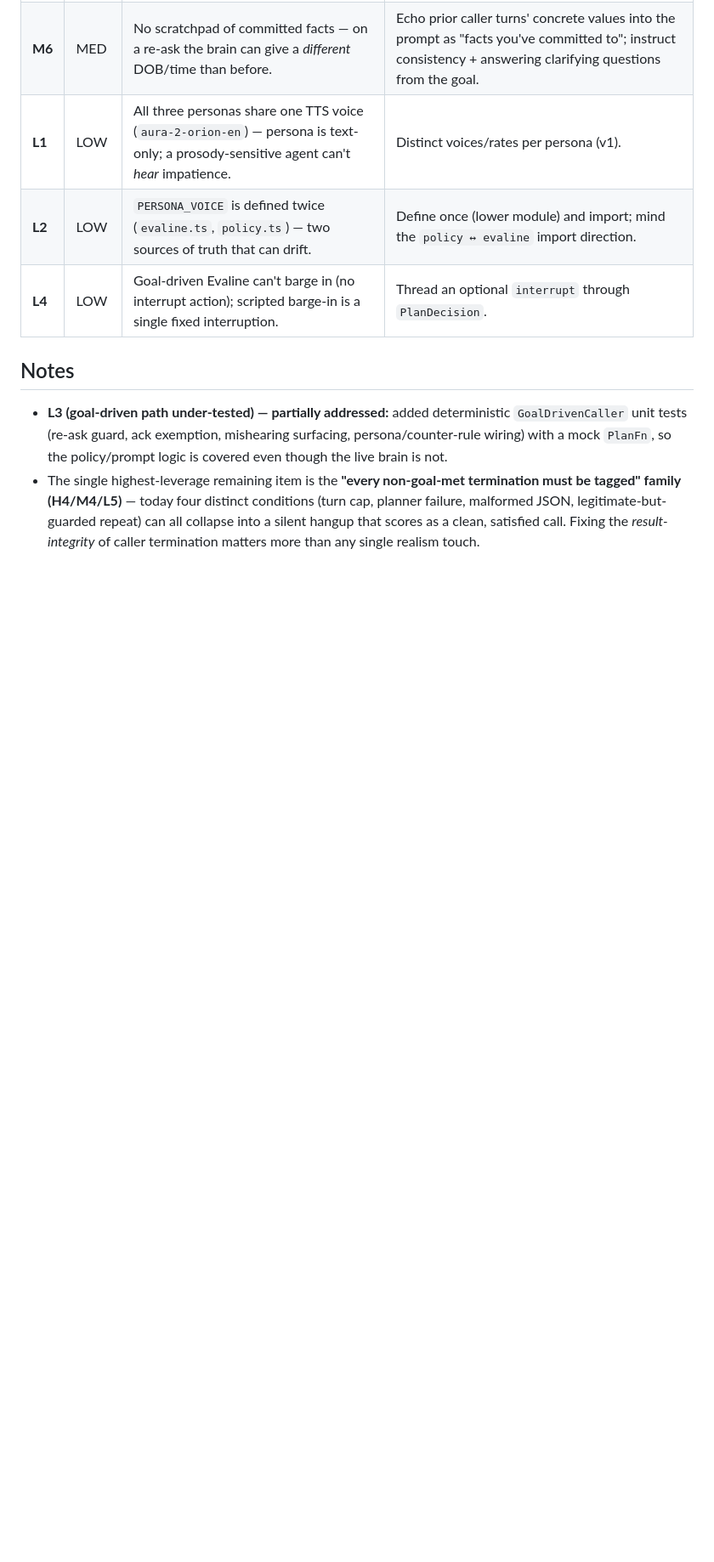
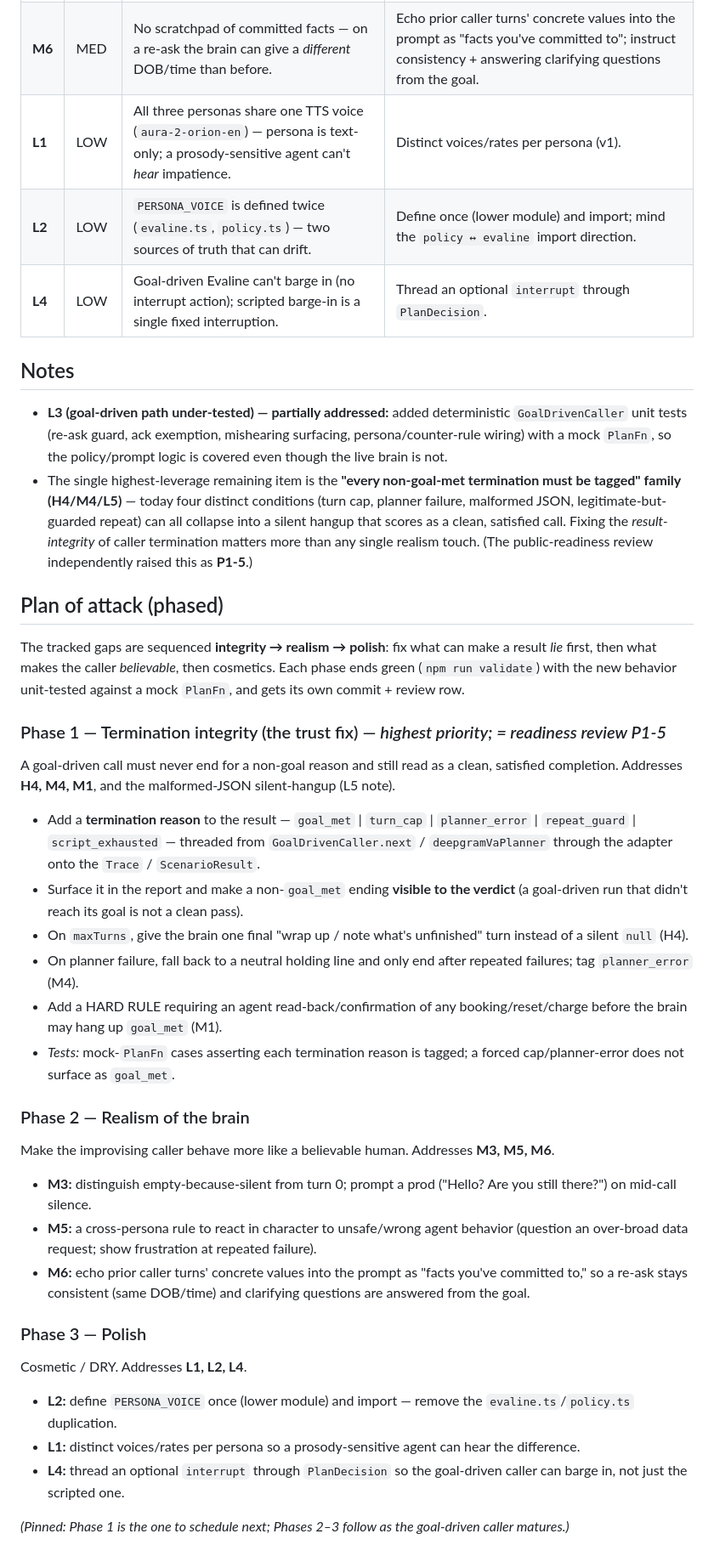
Before and after one commit to darrenapfel/Soundcheck, a Markdown page: docs/CALLER_GAPS.md, the part around the change. Shown at 85% size. GitHub-like rendering; blank space fills up the shorter version.

```diff
--- a/docs/CALLER_GAPS.md
+++ b/docs/CALLER_GAPS.md
@@ -27,4 +27,31 @@ Evaline has two bodies: the **scripted** caller (deterministic; plays `scenario.
 
 ## Notes
 - **L3 (goal-driven path under-tested) — partially addressed:** added deterministic `GoalDrivenCaller` unit tests (re-ask guard, ack exemption, mishearing surfacing, persona/counter-rule wiring) with a mock `PlanFn`, so the policy/prompt logic is covered even though the live brain is not.
-- The single highest-leverage remaining item is the **"every non-goal-met termination must be tagged" family (H4/M4/L5)** — today four distinct conditions (turn cap, planner failure, malformed JSON, legitimate-but-guarded repeat) can all collapse into a silent hangup that scores as a clean, satisfied call. Fixing the *result-integrity* of caller termination matters more than any single realism touch.
+- The single highest-leverage remaining item is the **"every non-goal-met termination must be tagged" family (H4/M4/L5)** — today four distinct conditions (turn cap, planner failure, malformed JSON, legitimate-but-guarded repeat) can all collapse into a silent hangup that scores as a clean, satisfied call. Fixing the *result-integrity* of caller termination matters more than any single realism touch. (The public-readiness review independently raised this as **P1-5**.)
+
+## Plan of attack (phased)
+
+The tracked gaps are sequenced **integrity → realism → polish**: fix what can make a result *lie* first, then what makes the caller *believable*, then cosmetics. Each phase ends green (`npm run validate`) with the new behavior unit-tested against a mock `PlanFn`, and gets its own commit + review row.
+
+### Phase 1 — Termination integrity (the trust fix) — *highest priority; = readiness review P1-5*
+A goal-driven call must never end for a non-goal reason and still read as a clean, satisfied completion. Addresses **H4, M4, M1**, and the malformed-JSON silent-hangup (L5 note).
+- Add a **termination reason** to the result — `goal_met` | `turn_cap` | `planner_error` | `repeat_guard` | `script_exhausted` — threaded from `GoalDrivenCaller.next` / `deepgramVaPlanner` through the adapter onto the `Trace` / `ScenarioResult`.
+- Surface it in the report and make a non-`goal_met` ending **visible to the verdict** (a goal-driven run that didn't reach its goal is not a clean pass).
+- On `maxTurns`, give the brain one final "wrap up / note what's unfinished" turn instead of a silent `null` (H4).
+- On planner failure, fall back to a neutral holding line and only end after repeated failures; tag `planner_error` (M4).
+- Add a HARD RULE requiring an agent read-back/confirmation of any booking/reset/charge before the brain may hang up `goal_met` (M1).
+- *Tests:* mock-`PlanFn` cases asserting each termination reason is tagged; a forced cap/planner-error does not surface as `goal_met`.
+
+### Phase 2 — Realism of the brain
+Make the improvising caller behave more like a believable human. Addresses **M3, M5, M6**.
+- **M3:** distinguish empty-because-silent from turn 0; prompt a prod ("Hello? Are you still there?") on mid-call silence.
+- **M5:** a cross-persona rule to react in character to unsafe/wrong agent behavior (question an over-broad data request; show frustration at repeated failure).
+- **M6:** echo prior caller turns' concrete values into the prompt as "facts you've committed to," so a re-ask stays consistent (same DOB/time) and clarifying questions are answered from the goal.
+
+### Phase 3 — Polish
+Cosmetic / DRY. Addresses **L1, L2, L4**.
+- **L2:** define `PERSONA_VOICE` once (lower module) and import — remove the `evaline.ts`/`policy.ts` duplication.
+- **L1:** distinct voices/rates per persona so a prosody-sensitive agent can hear the difference.
+- **L4:** thread an optional `interrupt` through `PlanDecision` so the goal-driven caller can barge in, not just the scripted one.
+
+*(Pinned: Phase 1 is the one to schedule next; Phases 2–3 follow as the goal-driven caller matures.)*
```
Also changed, not shown: docs/SOUNDCHECK_ROUND2_READINESS_REVIEW.md (added, +302 -0 lines).
